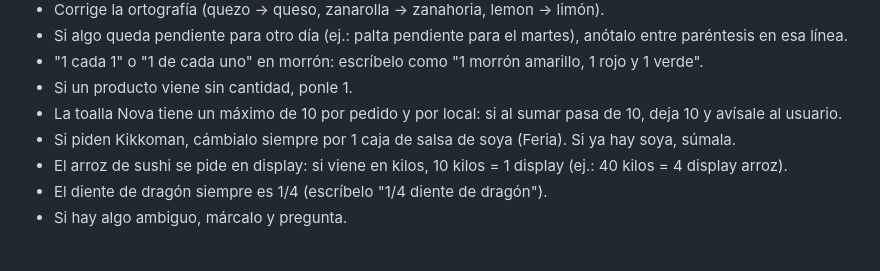
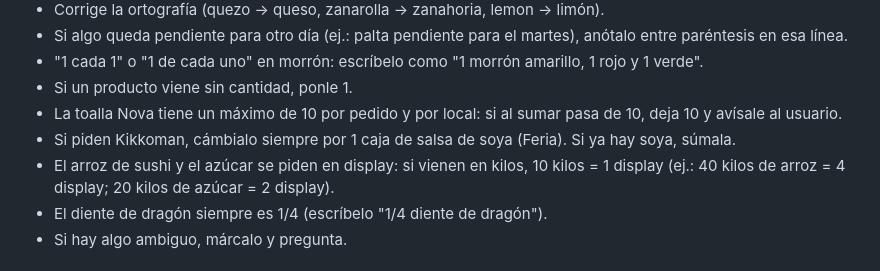
Before and after one commit to pabloefi22/Sushi-ap, a Markdown page: CLAUDE.md, the part around the change. Rendered like a GitHub page.

Commit message:
Azúcar en kilos también se convierte a display
Co-Authored-By: Claude Opus 5.5 <noreply@anthropic.com>
Claude-Session: https://claude.ai/code/session_01Nu9o1Ku6HNb5DtnC2N6dGC

```diff
--- a/CLAUDE.md
+++ b/CLAUDE.md
@@ -66,7 +66,7 @@ Si una sección queda vacía, no la pongas. Si un producto no calza en ninguna,
 - Si un producto viene sin cantidad, ponle 1.
 - La toalla Nova tiene un máximo de 10 por pedido y por local: si al sumar pasa de 10, deja 10 y avísale al usuario.
 - Si piden Kikkoman, cámbialo siempre por 1 caja de salsa de soya (Feria). Si ya hay soya, súmala.
-- El arroz de sushi se pide en display: si viene en kilos, 10 kilos = 1 display (ej.: 40 kilos = 4 display arroz).
+- El arroz de sushi y el azúcar se piden en display: si vienen en kilos, 10 kilos = 1 display (ej.: 40 kilos de arroz = 4 display; 20 kilos de azúcar = 2 display).
 - El diente de dragón siempre es 1/4 (escríbelo "1/4 diente de dragón").
 - Si hay algo ambiguo, márcalo y pregunta.
 
```
